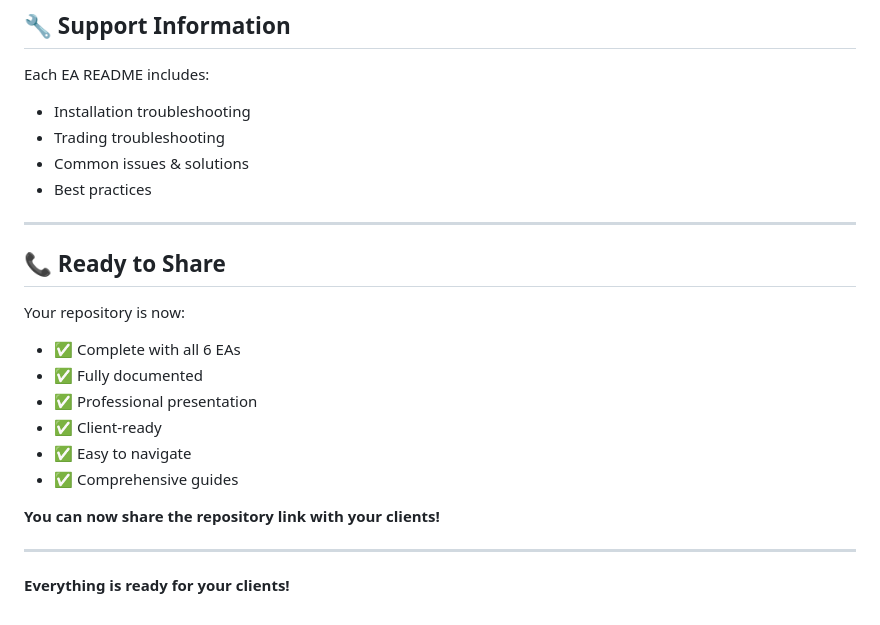
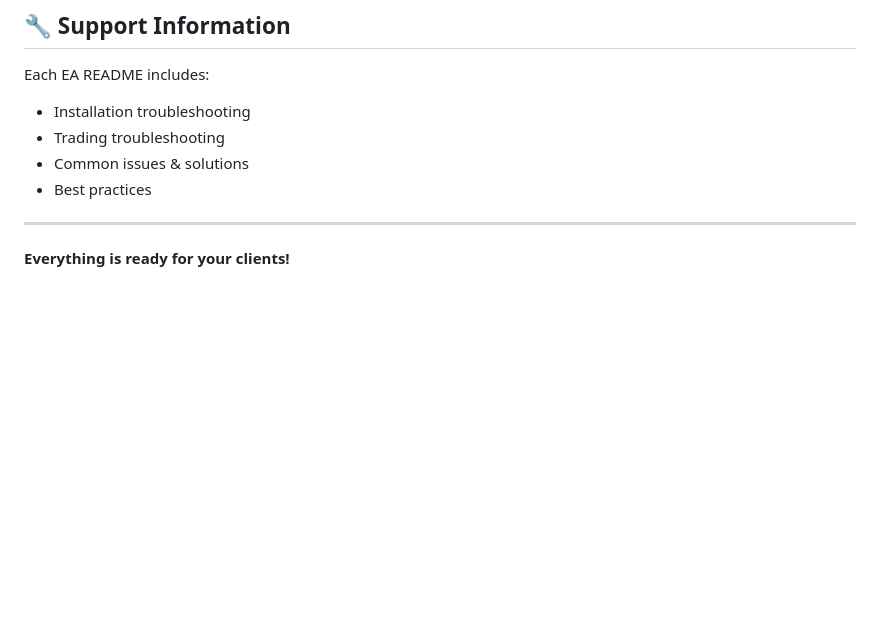
Before and after one commit to piyush-dmds/forex-eas, a Markdown page: REPOSITORY_SUMMARY.md, the part around the change. GitHub-like rendering; blank space fills up the shorter version.

```diff
--- a/REPOSITORY_SUMMARY.md
+++ b/REPOSITORY_SUMMARY.md
@@ -241,18 +241,4 @@ Each EA README includes:
 
 ---
 
-## 📞 Ready to Share
-
-Your repository is now:
-- ✅ Complete with all 6 EAs
-- ✅ Fully documented
-- ✅ Professional presentation
-- ✅ Client-ready
-- ✅ Easy to navigate
-- ✅ Comprehensive guides
-
-**You can now share the repository link with your clients!**
-
----
-
 **Everything is ready for your clients!**
```
